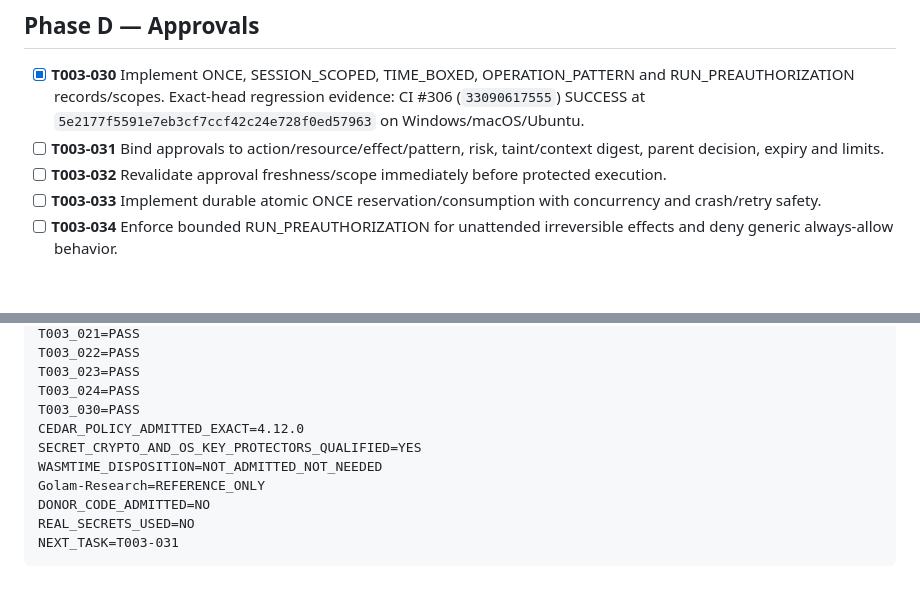
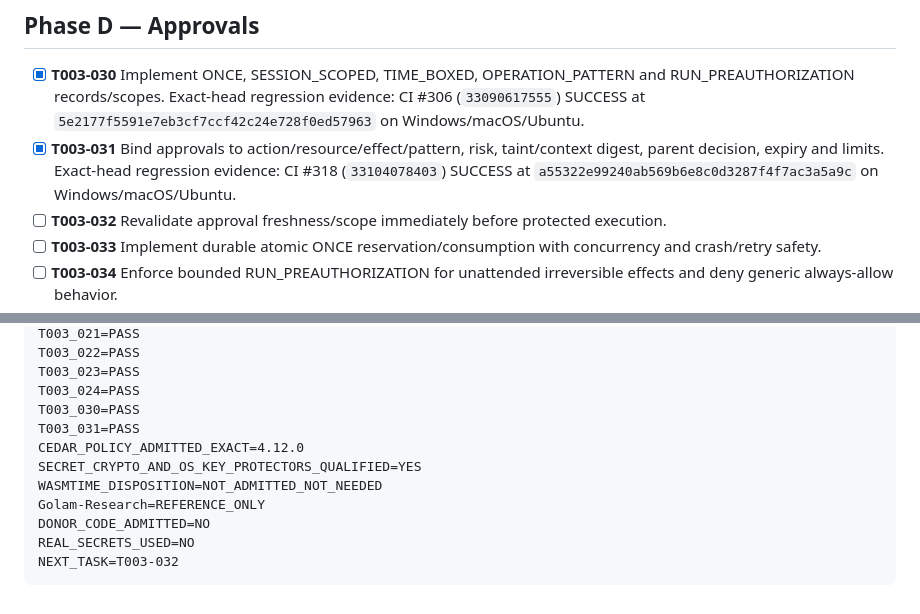
Before and after one commit to TheHalfMoon/Golam, a Markdown page: specs/003-identity-policy-secrets-sandbox/tasks.md, 2 parts joined by grey strips. Rendered like a GitHub page; blank space fills up the shorter version.

Commit message:
docs: record T003-031 qualification

````diff
--- a/specs/003-identity-policy-secrets-sandbox/tasks.md
+++ b/specs/003-identity-policy-secrets-sandbox/tasks.md
@@ -39,7 +39,7 @@ Legend:
 ## Phase D — Approvals
 
 - [x] **T003-030** Implement ONCE, SESSION_SCOPED, TIME_BOXED, OPERATION_PATTERN and RUN_PREAUTHORIZATION records/scopes. Exact-head regression evidence: CI #306 (`33090617555`) SUCCESS at `5e2177f5591e7eb3cf7ccf42c24e728f0ed57963` on Windows/macOS/Ubuntu.
-- [ ] **T003-031** Bind approvals to action/resource/effect/pattern, risk, taint/context digest, parent decision, expiry and limits.
+- [x] **T003-031** Bind approvals to action/resource/effect/pattern, risk, taint/context digest, parent decision, expiry and limits. Exact-head regression evidence: CI #318 (`33104078403`) SUCCESS at `a55322e99240ab569b6e8c0d3287f4f7ac3a5a9c` on Windows/macOS/Ubuntu.
 - [ ] **T003-032** Revalidate approval freshness/scope immediately before protected execution.
 - [ ] **T003-033** Implement durable atomic ONCE reservation/consumption with concurrency and crash/retry safety.
 - [ ] **T003-034** Enforce bounded RUN_PREAUTHORIZATION for unattended irreversible effects and deny generic always-allow behavior.
@@ -119,11 +119,12 @@ T003_022=PASS
 T003_023=PASS
 T003_024=PASS
 T003_030=PASS
+T003_031=PASS
 CEDAR_POLICY_ADMITTED_EXACT=4.12.0
 SECRET_CRYPTO_AND_OS_KEY_PROTECTORS_QUALIFIED=YES
 WASMTIME_DISPOSITION=NOT_ADMITTED_NOT_NEEDED
 Golam-Research=REFERENCE_ONLY
 DONOR_CODE_ADMITTED=NO
 REAL_SECRETS_USED=NO
-NEXT_TASK=T003-031
+NEXT_TASK=T003-032
 ```
````
